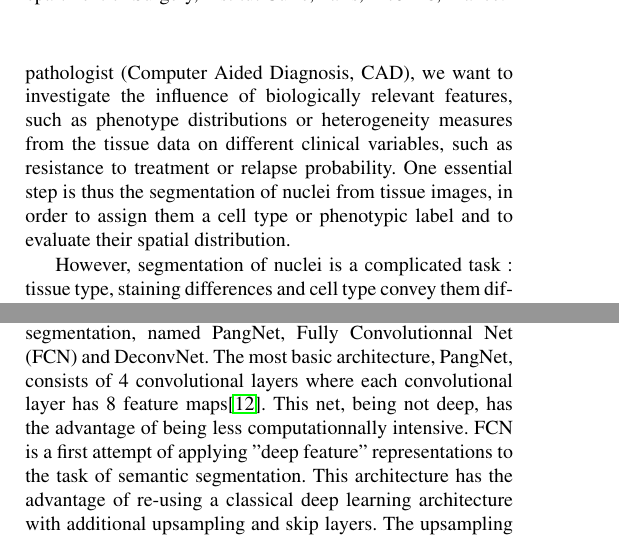
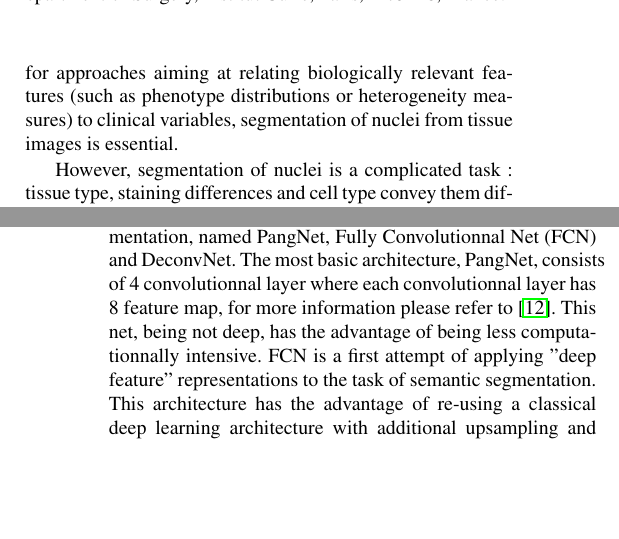
Before and after one commit to PeterJackNaylor/PaperForPublic, a LaTeX paper (Paper.tex): two parts of the columns of pages 1 and 3 of 5 before the commit and two parts of the columns of pages 1 and 4 of 5 after it, joined at a grey line, cut at the place of the change, the shorter picture padded with empty space. Compiled offline with pdfLaTeX.

Commit message:
shorter introduction

```diff
--- a/Paper.tex
+++ b/Paper.tex
@@ -8,7 +8,6 @@
 \usepackage[utf8]{inputenc}
 \usepackage[francais]{babel}
 \usepackage{hyperref}
-\usepackage{seqsplit}
 
 % Example definitions.
 % --------------------
@@ -118,15 +117,20 @@ and expression data.
 
 % two approaches: CAD vs. understanding, importance of segmentation
 For these reasons, analysis of histopathology data has received much
-attention over the last years. While many approaches aim at
-automatically performing the task of a human pathologist (Computer
-Aided Diagnosis, CAD), we want to investigate the influence of
-biologically relevant features, such as phenotype distributions or
-heterogeneity measures from the tissue data on different clinical
-variables, such as resistance to treatment or relapse probability.
-One essential step is thus the segmentation of nuclei from tissue
-images,  in order to assign them a cell type or phenotypic label and
-to evaluate their spatial distribution.
+attention over the last years. In particular for approaches aiming at
+relating biologically relevant features (such as phenotype
+distributions or heterogeneity measures) to clinical variables,
+segmentation of nuclei from tissue images is essential.
+
+%While many approaches aim at
+%automatically performing the task of a human pathologist (Computer
+%Aided Diagnosis, CAD), we want to investigate the influence of
+%biologically relevant features, such as phenotype distributions or
+%heterogeneity measures from the tissue data on different clinical
+%variables, such as resistance to treatment or relapse probability.
+%One essential step is thus the segmentation of nuclei from tissue
+%images,  in order to assign them a cell type or phenotypic label and
+%to evaluate their spatial distribution.
 
 %Most of these works are in the frame of
 %Computer Aided Diagnosis (CAD) and aim at automatically performing the
@@ -521,11 +525,8 @@ selectively building the Watershed line or fusing the regions.
 
 \section{Different architectures/Results}
 \label{sec:results}
-We experience with 3 known arhitectures in semantic segmentation,
-named PangNet, Fully Convolutionnal Net (FCN) and DeconvNet. The most
-basic architecture, PangNet, consists of 4
-convolutional layers where each convolutional layer has 8 feature
-maps\cite{pang2010cell}.
+\noindent We experience with 3 known arhitectures in semantic segmentation, named PangNet, Fully Convolutionnal Net (FCN) and DeconvNet. The most basic architecture, PangNet, consists of 4
+convolutionnal layer where each convolutionnal layer has 8 feature map, for more information please refer to \cite{pang2010cell}.
 This net, being not deep, has the advantage of being less
 computationnally intensive. FCN is a first attempt of applying "deep
 feature" representations to the task of semantic segmentation. This
```
Also changed, not shown: EnsembleB.png (added), EnsembleP.png (added), Ensemble_WS.png (added), Paper.pdf, Paper.tex (95 more changed lines), 2 other files.
